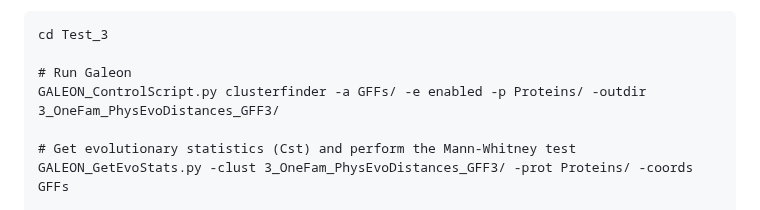
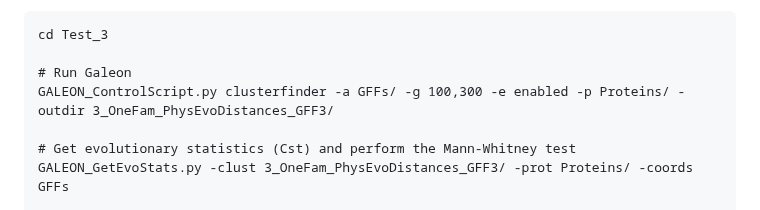
Before and after one commit to molevol-ub/galeon, a Markdown page: README.md, the part around the change. Rendered like a GitHub page.

```diff
--- a/README.md
+++ b/README.md
@@ -681,7 +681,7 @@ GALEON_Report.py -clust 2_OneFam_PhysDistOnly_GFF3/ -ssize ChrSizes.txt -echo Fa
 cd Test_3
 
 # Run Galeon
-GALEON_ControlScript.py clusterfinder -a GFFs/ -e enabled -p Proteins/ -outdir 3_OneFam_PhysEvoDistances_GFF3/
+GALEON_ControlScript.py clusterfinder -a GFFs/ -g 100,300 -e enabled -p Proteins/ -outdir 3_OneFam_PhysEvoDistances_GFF3/
 
 # Get evolutionary statistics (Cst) and perform the Mann-Whitney test
 GALEON_GetEvoStats.py -clust 3_OneFam_PhysEvoDistances_GFF3/ -prot Proteins/ -coords GFFs
```
